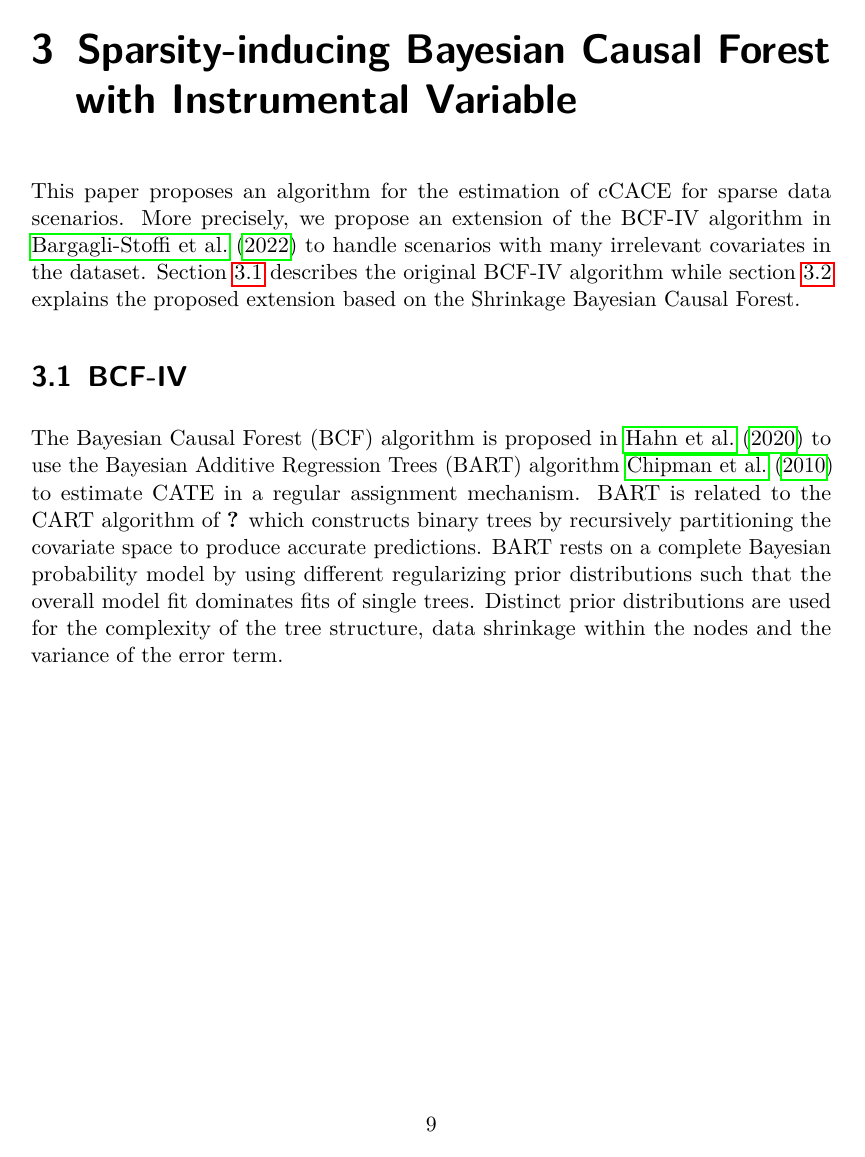
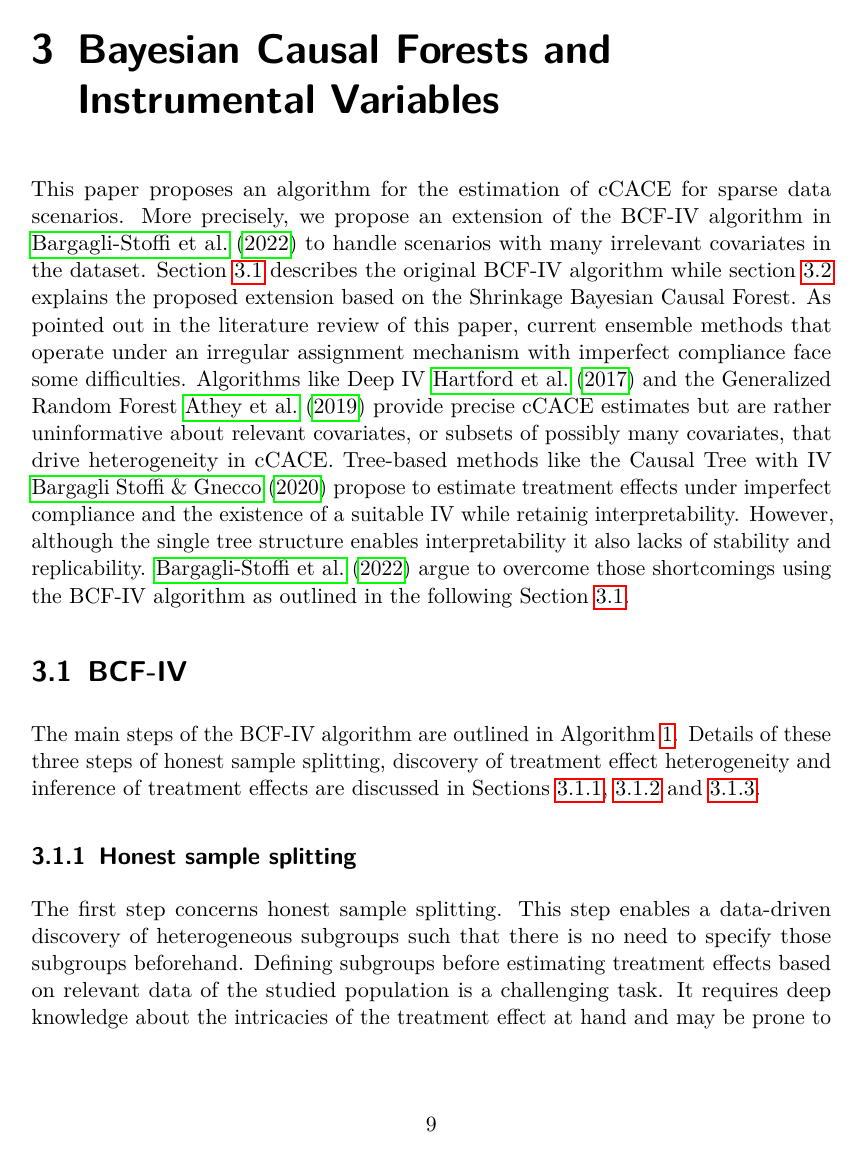
Before and after one commit to jens-klenke/BART-IV, a LaTeX thesis (02_paper/00_main_file.tex, which reads 02_paper/chapters/03_BCF_IV.tex): page 12 of 19 before the commit and page 12 of 20 after it. Compiled offline with pdfLaTeX.

Commit message:
update chapter 3

```diff
--- a/02_paper/00_main_file.tex
+++ b/02_paper/00_main_file.tex
@@ -159,7 +159,7 @@
 
 %%%%%%%%%%%%%%%%%%%%%%%%%%%%%%%%%%%%%%%%%%%%%%%%%%%%%%%%%%%
 % just some information for \maketitle
-\title{Sparsity-inducing Bayesian Causal Forest with Instrumental Variable}
+\title{Shrinkage Bayesian Causal Forest with Instrumental Variable}
 \subtitle{Here should be a fancy subtitle}
 \author
 {Jens Klenke$^{1,\barwedge}$, Lennard Ma{\ss}mann$^{1,2,\ast}$ \\
--- a/02_paper/chapters/03_BCF_IV.tex
+++ b/02_paper/chapters/03_BCF_IV.tex
@@ -1,19 +1,21 @@
-\chapter{Sparsity-inducing Bayesian Causal Forest with
-Instrumental Variable}
+\chapter{Bayesian Causal Forests and
+Instrumental Variables}
 
 This paper proposes an algorithm for the estimation of cCACE for sparse data scenarios.
 More precisely, we propose an extension of the BCF-IV algorithm in \cite{bargagli-stoffi_heterogeneous_2022}
 to handle scenarios with many irrelevant covariates in the dataset.
 Section \ref{sec:BCF-IV} describes the original BCF-IV algorithm while section
-\ref{sec:SBCF-IV} explains the proposed extension based on the Shrinkage Bayesian Causal Forest.
+\ref{sec:SBCF-IV} explains the proposed extension based on the Shrinkage Bayesian Causal Forest. As pointed out in the literature review of this paper, current ensemble methods that operate under an irregular assignment mechanism with imperfect compliance face some difficulties. Algorithms like Deep IV \cite{hartford_deep_2017} and the Generalized Random Forest \cite{athey_generalized_2019} provide precise cCACE estimates but are rather uninformative about relevant covariates, or subsets of possibly many covariates, that drive heterogeneity in cCACE. Tree-based methods like the Causal Tree with IV \cite{bargagli_stoffi_causal_2020} propose to estimate treatment effects under imperfect compliance and the existence of a suitable IV while retainig interpretability. However, although the single tree structure enables interpretability it also lacks of stability and replicability. \cite{bargagli-stoffi_heterogeneous_2022} argue to overcome those shortcomings using the BCF-IV algorithm as outlined in the following Section \ref{sec:BCF-IV}.
 
 
 \section{BCF-IV}
 \label{sec:BCF-IV}
 
-The Bayesian Causal Forest (BCF) algorithm is proposed in \cite{hahn_bayesian_2020} to use the Bayesian Additive Regression Trees (BART) algorithm \cite{chipman_bart_2010} to estimate CATE in a regular assignment mechanism. BART is related to the CART algorithm of \cite{Breiman1984} which constructs binary trees by recursively partitioning the covariate space to produce accurate predictions.
-BART rests on a complete Bayesian probability model by using different regularizing prior distributions such that the overall model fit dominates fits of single trees. Distinct prior distributions are used for the complexity of the tree structure, data shrinkage within the nodes and the variance of the error term.
+The main steps of the BCF-IV algorithm are outlined in Algorithm \ref{algo:BCF-IV}. Details of these three steps of honest sample splitting, discovery of treatment effect heterogeneity and inference of treatment effects are discussed in Sections \ref{honest_splitting}, \ref{discovery} and \ref{inference}.
 
+\subsection{Honest sample splitting}
+\label{honest_splitting}
+The first step concerns honest sample splitting. This step enables a data-driven discovery of heterogeneous subgroups such that there is no need to specify those subgroups beforehand. Defining subgroups before estimating treatment effects based on relevant data of the studied population is a challenging task. It requires deep knowledge about the intricacies of the treatment effect at hand and may be prone to overlook relevant subgroups. Honest sample splitting as proposed in \cite{Athey_imbens_2016} is a remedy for those issues by making distinctions between model selection and treatment effect inference.
 
 \begin{algorithm}[H]
     \footnotesize
```
Also changed, not shown: 02_paper/chapters/02_PO.tex (+1 -1 lines), 02_paper/00_main_file.pdf, 02_paper/chapters/03_BCF_IV.tex (19 more changed lines), 8 other files.
